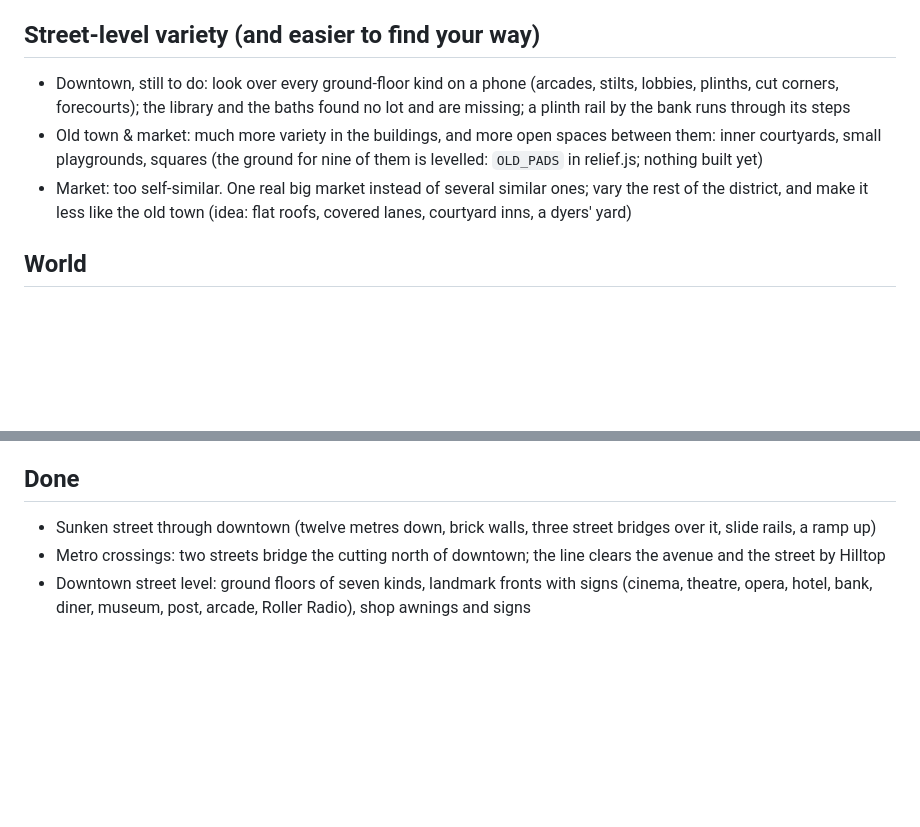
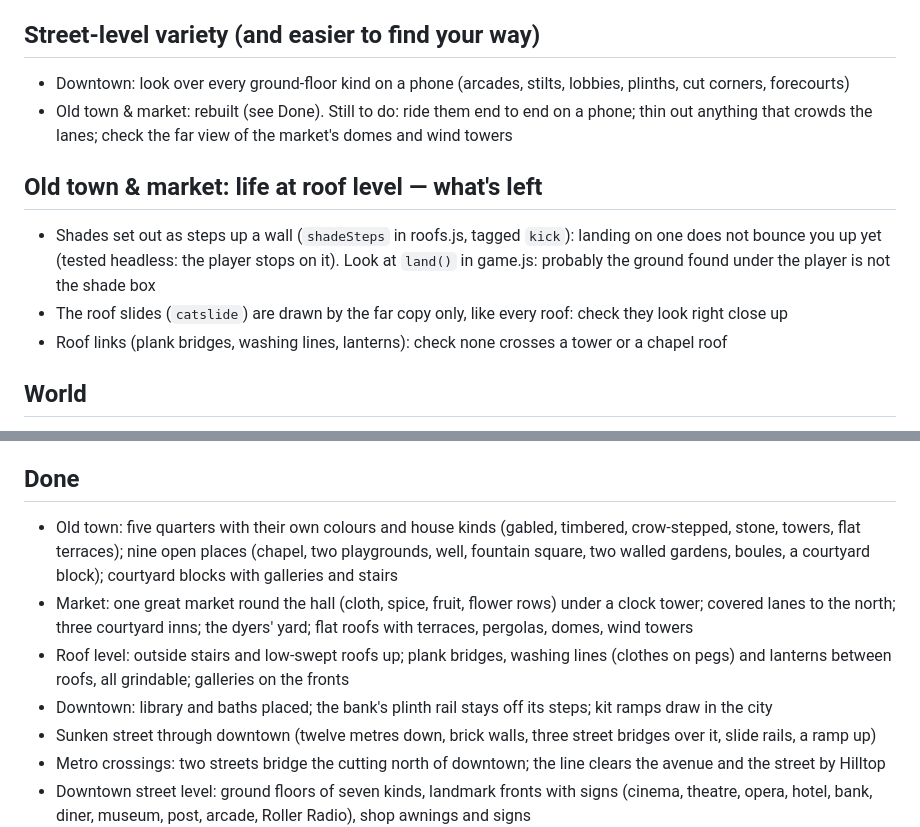
Before and after one commit to nrbernier/RollerRadio, a Markdown page: TODO.md, 2 parts joined by grey strips. Drawn GitHub-style; blank space fills up the shorter version.

Commit message:
Thicker canvas colliders; TODO brought up to date
Co-Authored-By: Claude Opus 5.5 <noreply@anthropic.com>
Claude-Session: https://claude.ai/code/session_012oTVXPrVBkVCLzG93QdqCZ

```diff
--- a/TODO.md
+++ b/TODO.md
@@ -17,12 +17,16 @@
 - More natural ways to ride up buildings generally (the old sky-rail pipe was too odd)
 
 ## Street-level variety (and easier to find your way)
-- Downtown, still to do: look over every ground-floor kind on a phone (arcades, stilts, lobbies, plinths, cut corners,
-  forecourts); the library and the baths found no lot and are missing; a plinth rail by the bank runs through its steps
-- Old town & market: much more variety in the buildings, and more open spaces between them:
-  inner courtyards, small playgrounds, squares (the ground for nine of them is levelled: `OLD_PADS` in relief.js; nothing built yet)
-- Market: too self-similar. One real big market instead of several similar ones; vary the rest of the
-  district, and make it less like the old town (idea: flat roofs, covered lanes, courtyard inns, a dyers' yard)
+- Downtown: look over every ground-floor kind on a phone (arcades, stilts, lobbies, plinths, cut corners, forecourts)
+- Old town & market: rebuilt (see Done). Still to do: ride them end to end on a phone; thin out anything that
+  crowds the lanes; check the far view of the market's domes and wind towers
+
+## Old town & market: life at roof level — what's left
+- Shades set out as steps up a wall (`shadeSteps` in roofs.js, tagged `kick`): landing on one does not bounce you
+  up yet (tested headless: the player stops on it). Look at `land()` in game.js: probably the ground found
+  under the player is not the shade box
+- The roof slides (`catslide`) are drawn by the far copy only, like every roof: check they look right close up
+- Roof links (plank bridges, washing lines, lanterns): check none crosses a tower or a chapel roof
 
 ## World
 - Vineyards: improve them, make the grapes visible
@@ -37,6 +41,14 @@
   walkers cross on the decks (the tool does not know that yet)
 
 ## Done
+- Old town: five quarters with their own colours and house kinds (gabled, timbered, crow-stepped, stone, towers,
+  flat terraces); nine open places (chapel, two playgrounds, well, fountain square, two walled gardens, boules,
+  a courtyard block); courtyard blocks with galleries and stairs
+- Market: one great market round the hall (cloth, spice, fruit, flower rows) under a clock tower; covered lanes
+  to the north; three courtyard inns; the dyers' yard; flat roofs with terraces, pergolas, domes, wind towers
+- Roof level: outside stairs and low-swept roofs up; plank bridges, washing lines (clothes on pegs) and lanterns
+  between roofs, all grindable; galleries on the fronts
+- Downtown: library and baths placed; the bank's plinth rail stays off its steps; kit ramps draw in the city
 - Sunken street through downtown (twelve metres down, brick walls, three street bridges over it, slide rails, a ramp up)
 - Metro crossings: two streets bridge the cutting north of downtown; the line clears the avenue and the street by Hilltop
 - Downtown street level: ground floors of seven kinds, landmark fronts with signs (cinema, theatre, opera, hotel, bank,
```
